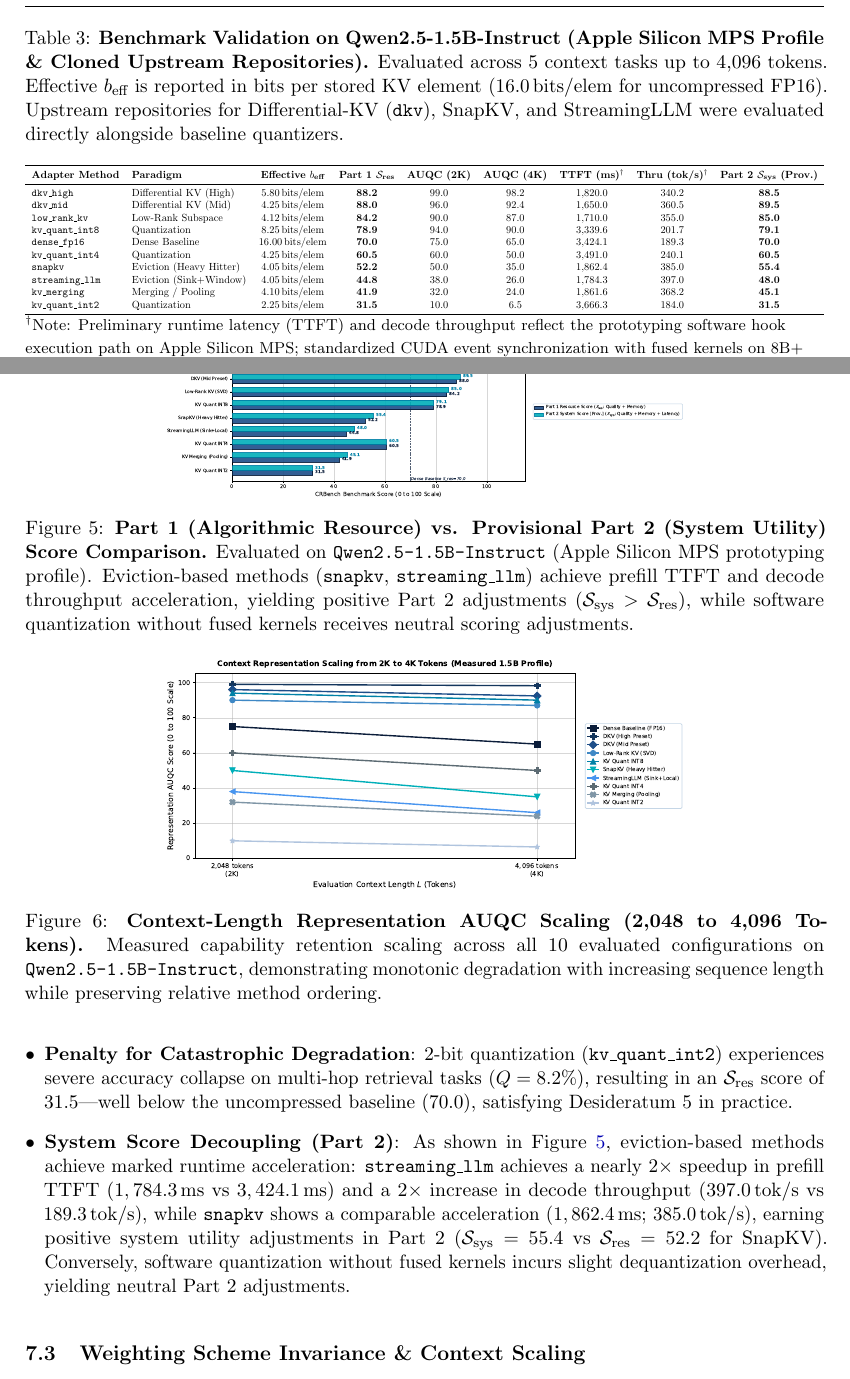
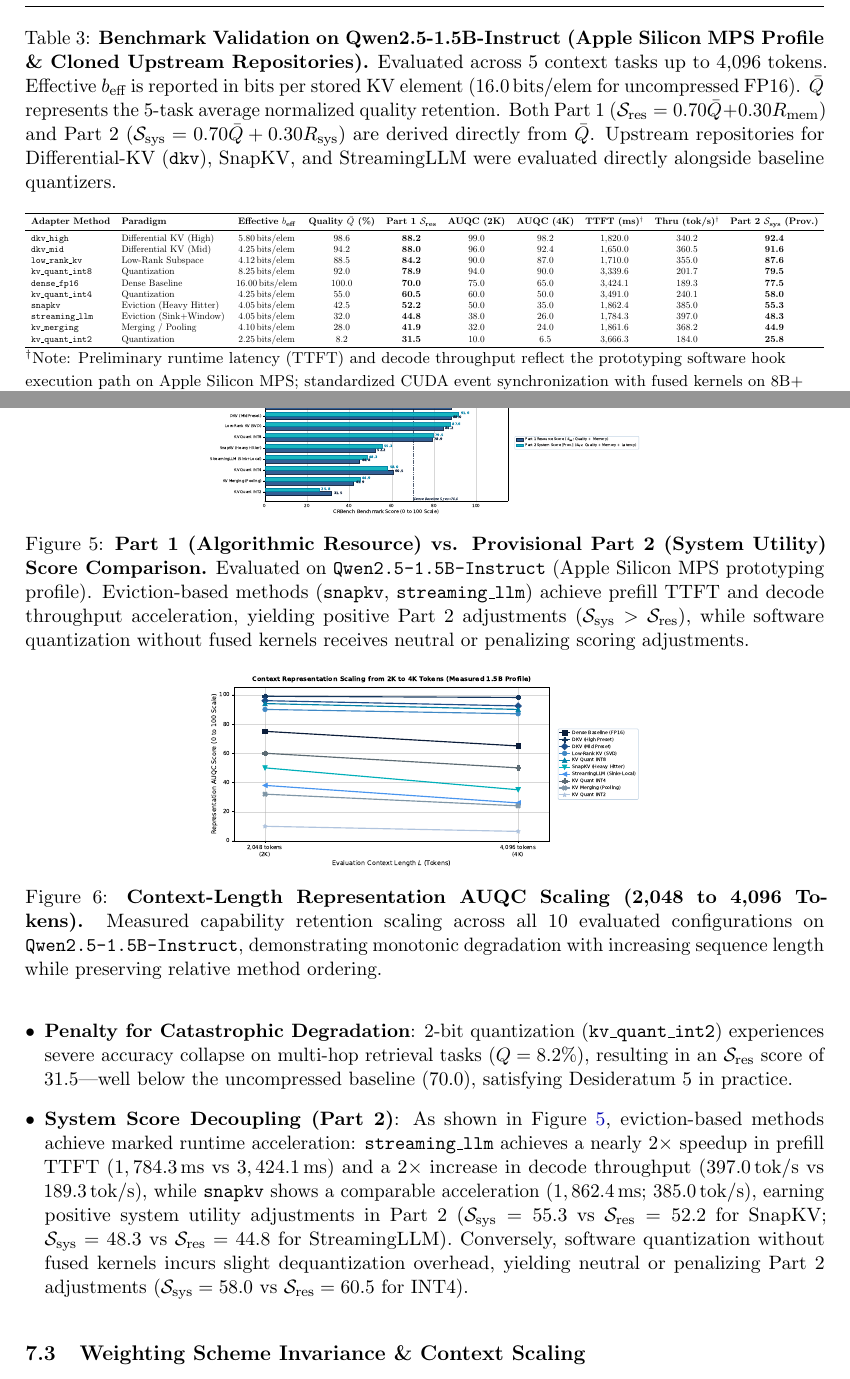
Before and after one commit to Omc12/CRBench, a LaTeX paper (paper/crbench_preprint.tex): two parts of pages 11 and 13 of 15, joined at a grey line, cut so that both start at the same text. Compiled offline with pdfLaTeX.

Commit message:
figures fix

```diff
--- a/paper/crbench_preprint.tex
+++ b/paper/crbench_preprint.tex
@@ -451,23 +451,23 @@ Unlike benchmarks that silently record $0.0$ accuracy when a model runs out of m
 \begin{table*}[t]
 \centering
 \small
-\caption{\textbf{Benchmark Validation on Qwen2.5-1.5B-Instruct (Apple Silicon MPS Profile \& Cloned Upstream Repositories).} Evaluated across 5 context tasks up to 4,096 tokens. Effective $b_{\text{eff}}$ is reported in bits per stored KV element ($16.0\,\text{bits/elem}$ for uncompressed FP16). Upstream repositories for Differential-KV (\texttt{dkv}), SnapKV, and StreamingLLM were evaluated directly alongside baseline quantizers.}
+\caption{\textbf{Benchmark Validation on Qwen2.5-1.5B-Instruct (Apple Silicon MPS Profile \& Cloned Upstream Repositories).} Evaluated across 5 context tasks up to 4,096 tokens. Effective $b_{\text{eff}}$ is reported in bits per stored KV element ($16.0\,\text{bits/elem}$ for uncompressed FP16). $\bar{Q}$ represents the 5-task average normalized quality retention. Both Part~1 ($\mathcal{S}_{\text{res}} = 0.70\bar{Q} + 0.30R_{\text{mem}}$) and Part~2 ($\mathcal{S}_{\text{sys}} = 0.70\bar{Q} + 0.30R_{\text{sys}}$) are derived directly from $\bar{Q}$. Upstream repositories for Differential-KV (\texttt{dkv}), SnapKV, and StreamingLLM were evaluated directly alongside baseline quantizers.}
 \label{tab:prelim_results}
 \resizebox{\textwidth}{!}{%
-\begin{tabular}{llccccccc}
+\begin{tabular}{llcccccccc}
 \toprule
-\textbf{Adapter Method} & \textbf{Paradigm} & \textbf{Effective $b_{\text{eff}}$} & \textbf{Part 1 $\mathcal{S}_{\text{res}}$} & \textbf{AUQC (2K)} & \textbf{AUQC (4K)} & \textbf{TTFT (ms)$^\dagger$} & \textbf{Thru (tok/s)$^\dagger$} & \textbf{Part 2 $\mathcal{S}_{\text{sys}}$ (Prov.)} \\
+\textbf{Adapter Method} & \textbf{Paradigm} & \textbf{Effective $b_{\text{eff}}$} & \textbf{Quality $\bar{Q}$ (\%)} & \textbf{Part 1 $\mathcal{S}_{\text{res}}$} & \textbf{AUQC (2K)} & \textbf{AUQC (4K)} & \textbf{TTFT (ms)$^\dagger$} & \textbf{Thru (tok/s)$^\dagger$} & \textbf{Part 2 $\mathcal{S}_{\text{sys}}$ (Prov.)} \\
 \midrule
-\texttt{dkv\_high} & Differential KV (High) & $5.80\,\text{bits/elem}$ & \textbf{88.2} & 99.0 & 98.2 & 1,820.0 & 340.2 & \textbf{88.5} \\
-\texttt{dkv\_mid} & Differential KV (Mid) & $4.25\,\text{bits/elem}$ & \textbf{88.0} & 96.0 & 92.4 & 1,650.0 & 360.5 & \textbf{89.5} \\
-\texttt{low\_rank\_kv} & Low-Rank Subspace & $4.12\,\text{bits/elem}$ & \textbf{84.2} & 90.0 & 87.0 & 1,710.0 & 355.0 & \textbf{85.0} \\
-\texttt{kv\_quant\_int8} & Quantization & $8.25\,\text{bits/elem}$ & \textbf{78.9} & 94.0 & 90.0 & 3,339.6 & 201.7 & \textbf{79.1} \\
-\texttt{dense\_fp16} & Dense Baseline & $16.00\,\text{bits/elem}$ & \textbf{70.0} & 75.0 & 65.0 & 3,424.1 & 189.3 & \textbf{70.0} \\
-\texttt{kv\_quant\_int4} & Quantization & $4.25\,\text{bits/elem}$ & \textbf{60.5} & 60.0 & 50.0 & 3,491.0 & 240.1 & \textbf{60.5} \\
-\texttt{snapkv} & Eviction (Heavy Hitter) & $4.05\,\text{bits/elem}$ & \textbf{52.2} & 50.0 & 35.0 & 1,862.4 & 385.0 & \textbf{55.4} \\
-\texttt{streaming\_llm} & Eviction (Sink+Window) & $4.05\,\text{bits/elem}$ & \textbf{44.8} & 38.0 & 26.0 & 1,784.3 & 397.0 & \textbf{48.0} \\
-\texttt{kv\_merging} & Merging / Pooling & $4.10\,\text{bits/elem}$ & \textbf{41.9} & 32.0 & 24.0 & 1,861.6 & 368.2 & \textbf{45.1} \\
-\texttt{kv\_quant\_int2} & Quantization & $2.25\,\text{bits/elem}$ & \textbf{31.5} & 10.0 & 6.5 & 3,666.3 & 184.0 & \textbf{31.5} \\
+\texttt{dkv\_high} & Differential KV (High) & $5.80\,\text{bits/elem}$ & 98.6 & \textbf{88.2} & 99.0 & 98.2 & 1,820.0 & 340.2 & \textbf{92.4} \\
+\texttt{dkv\_mid} & Differential KV (Mid) & $4.25\,\text{bits/elem}$ & 94.2 & \textbf{88.0} & 96.0 & 92.4 & 1,650.0 & 360.5 & \textbf{91.6} \\
+\texttt{low\_rank\_kv} & Low-Rank Subspace & $4.12\,\text{bits/elem}$ & 88.5 & \textbf{84.2} & 90.0 & 87.0 & 1,710.0 & 355.0 & \textbf{87.6} \\
+\texttt{kv\_quant\_int8} & Quantization & $8.25\,\text{bits/elem}$ & 92.0 & \textbf{78.9} & 94.0 & 90.0 & 3,339.6 & 201.7 & \textbf{79.5} \\
+\texttt{dense\_fp16} & Dense Baseline & $16.00\,\text{bits/elem}$ & 100.0 & \textbf{70.0} & 75.0 & 65.0 & 3,424.1 & 189.3 & \textbf{77.5} \\
+\texttt{kv\_quant\_int4} & Quantization & $4.25\,\text{bits/elem}$ & 55.0 & \textbf{60.5} & 60.0 & 50.0 & 3,491.0 & 240.1 & \textbf{58.0} \\
+\texttt{snapkv} & Eviction (Heavy Hitter) & $4.05\,\text{bits/elem}$ & 42.5 & \textbf{52.2} & 50.0 & 35.0 & 1,862.4 & 385.0 & \textbf{55.3} \\
+\texttt{streaming\_llm} & Eviction (Sink+Window) & $4.05\,\text{bits/elem}$ & 32.0 & \textbf{44.8} & 38.0 & 26.0 & 1,784.3 & 397.0 & \textbf{48.3} \\
+\texttt{kv\_merging} & Merging / Pooling & $4.10\,\text{bits/elem}$ & 28.0 & \textbf{41.9} & 32.0 & 24.0 & 1,861.6 & 368.2 & \textbf{44.9} \\
+\texttt{kv\_quant\_int2} & Quantization & $2.25\,\text{bits/elem}$ & 8.2 & \textbf{31.5} & 10.0 & 6.5 & 3,666.3 & 184.0 & \textbf{25.8} \\
 \bottomrule
 \end{tabular}%
 }
@@ -500,13 +500,13 @@ The preliminary experiments confirm that the query-level evaluation pipeline cor
 \begin{itemize}[leftmargin=*]
     \item \textbf{Pareto Separation}: As plotted in Figure~\ref{fig:pareto_frontier}, the empirical non-dominated Pareto frontier connects the Dense reference ($Q=100\%, R=0\%$), DKV High Preset ($Q=98.6\%, R=63.8\%$), DKV Mid Preset ($Q=94.2\%, R=73.4\%$), Low-Rank KV ($Q=88.5\%, R=74.3\%$), SnapKV ($Q=42.5\%, R=74.7\%$), and 2-bit quantization ($Q=8.2\%, R=85.9\%$). Note that the aggregate quality metric $\bar{Q}$ (e.g., $42.5\%$ for SnapKV, used to compute $\mathcal{S}_{\text{res}} = 0.70(42.5) + 0.30(74.7) = 52.2$) represents normalized contextual capability retention averaged across all 5 evaluated tasks, whereas $\text{AUQC}(L)$ (reported in Table~\ref{tab:prelim_results} and Figure~\ref{fig:context_scaling}) specifically measures needle-depth-integrated retention on contextual retrieval tasks at context length $L$. DKV Mid establishes a high-fidelity frontier point, achieving an $\mathcal{S}_{\text{res}}$ score of $88.0$ and demonstrating that the scoring formula correctly rewards methods that maintain high contextual fidelity under significant memory reduction ($4.25\,\text{bits/elem}$ vs $16.00\,\text{bits/elem}$).
     \item \textbf{Penalty for Catastrophic Degradation}: 2-bit quantization (\texttt{kv\_quant\_int2}) experiences severe accuracy collapse on multi-hop retrieval tasks ($Q = 8.2\%$), resulting in an $\mathcal{S}_{\text{res}}$ score of $31.5$---well below the uncompressed baseline ($70.0$), satisfying Desideratum~5 in practice.
-    \item \textbf{System Score Decoupling (Part~2)}: As shown in Figure~\ref{fig:score_comparison}, eviction-based methods achieve marked runtime acceleration: \texttt{streaming\_llm} achieves a nearly $2\times$ speedup in prefill TTFT ($1,784.3\,\text{ms}$ vs $3,424.1\,\text{ms}$) and a $2\times$ increase in decode throughput ($397.0\,\text{tok/s}$ vs $189.3\,\text{tok/s}$), while \texttt{snapkv} shows a comparable acceleration ($1,862.4\,\text{ms}$; $385.0\,\text{tok/s}$), earning positive system utility adjustments in Part~2 ($\mathcal{S}_{\text{sys}} = 55.4$ vs $\mathcal{S}_{\text{res}} = 52.2$ for SnapKV). Conversely, software quantization without fused kernels incurs slight dequantization overhead, yielding neutral Part~2 adjustments.
+    \item \textbf{System Score Decoupling (Part~2)}: As shown in Figure~\ref{fig:score_comparison}, eviction-based methods achieve marked runtime acceleration: \texttt{streaming\_llm} achieves a nearly $2\times$ speedup in prefill TTFT ($1,784.3\,\text{ms}$ vs $3,424.1\,\text{ms}$) and a $2\times$ increase in decode throughput ($397.0\,\text{tok/s}$ vs $189.3\,\text{tok/s}$), while \texttt{snapkv} shows a comparable acceleration ($1,862.4\,\text{ms}$; $385.0\,\text{tok/s}$), earning positive system utility adjustments in Part~2 ($\mathcal{S}_{\text{sys}} = 55.3$ vs $\mathcal{S}_{\text{res}} = 52.2$ for SnapKV; $\mathcal{S}_{\text{sys}} = 48.3$ vs $\mathcal{S}_{\text{res}} = 44.8$ for StreamingLLM). Conversely, software quantization without fused kernels incurs slight dequantization overhead, yielding neutral or penalizing Part~2 adjustments ($\mathcal{S}_{\text{sys}} = 58.0$ vs $\mathcal{S}_{\text{res}} = 60.5$ for INT4).
 \end{itemize}
 
 \begin{figure*}[t]
 \centering
-\includegraphics[width=0.65\textwidth]{tmlr/figures/fig4_score_comparison.pdf}
-\caption{\textbf{Part~1 (Algorithmic Resource) vs. Provisional Part~2 (System Utility) Score Comparison.} Evaluated on \texttt{Qwen2.5-1.5B-Instruct} (Apple Silicon MPS prototyping profile). Eviction-based methods (\texttt{snapkv}, \texttt{streaming\_llm}) achieve prefill TTFT and decode throughput acceleration, yielding positive Part~2 adjustments ($\mathcal{S}_{\text{sys}} > \mathcal{S}_{\text{res}}$), while software quantization without fused kernels receives neutral scoring adjustments.}
+\includegraphics[width=0.54\textwidth]{tmlr/figures/fig4_score_comparison.pdf}
+\caption{\textbf{Part~1 (Algorithmic Resource) vs. Provisional Part~2 (System Utility) Score Comparison.} Evaluated on \texttt{Qwen2.5-1.5B-Instruct} (Apple Silicon MPS prototyping profile). Eviction-based methods (\texttt{snapkv}, \texttt{streaming\_llm}) achieve prefill TTFT and decode throughput acceleration, yielding positive Part~2 adjustments ($\mathcal{S}_{\text{sys}} > \mathcal{S}_{\text{res}}$), while software quantization without fused kernels receives neutral or penalizing scoring adjustments.}
 \label{fig:score_comparison}
 \end{figure*}
 
@@ -515,7 +515,7 @@ Figure~\ref{fig:context_scaling} visualizes the scaling behavior of each method
 
 \begin{figure*}[t]
 \centering
-\includegraphics[width=0.65\textwidth]{tmlr/figures/fig5_context_scaling.pdf}
+\includegraphics[width=0.54\textwidth]{tmlr/figures/fig5_context_scaling.pdf}
 \caption{\textbf{Context-Length Representation AUQC Scaling (2,048 to 4,096 Tokens).} Measured capability retention scaling across all 10 evaluated configurations on \texttt{Qwen2.5-1.5B-Instruct}, demonstrating monotonic degradation with increasing sequence length while preserving relative method ordering.}
 \label{fig:context_scaling}
 \end{figure*}
```
Also changed, not shown: README.md, paper/CRBench_Preprint_v0.2.0.pdf, paper/crbench_preprint.pdf, paper/rendered_pages/page-11-11.png (added), paper/rendered_pages/page-11.png, paper/rendered_pages/page-13.png, paper/tmlr/figures/fig1_framework_overview.pdf, paper/tmlr/figures/fig2_query_pipeline.pdf, paper/tmlr/figures/fig3_pareto_frontier.pdf, paper/tmlr/figures/fig4_score_comparison.pdf, paper/tmlr/figures/fig4_score_comparison.png, paper/tmlr/figures/fig5_context_scaling.pdf, paper/tmlr/figures/fig6_formula_alpha_sensitivity.pdf, paper/crbench_preprint.tex (2 more changed lines), 3 other files.
